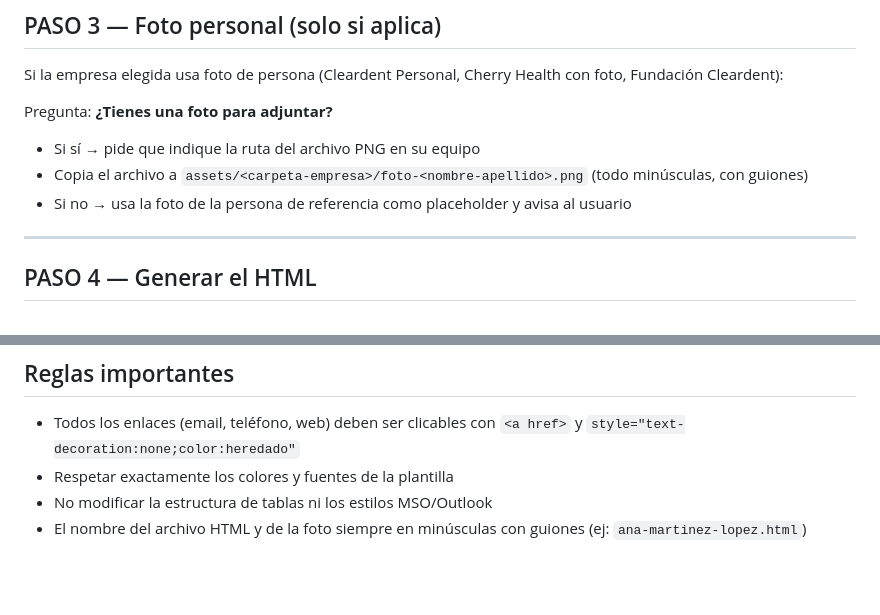
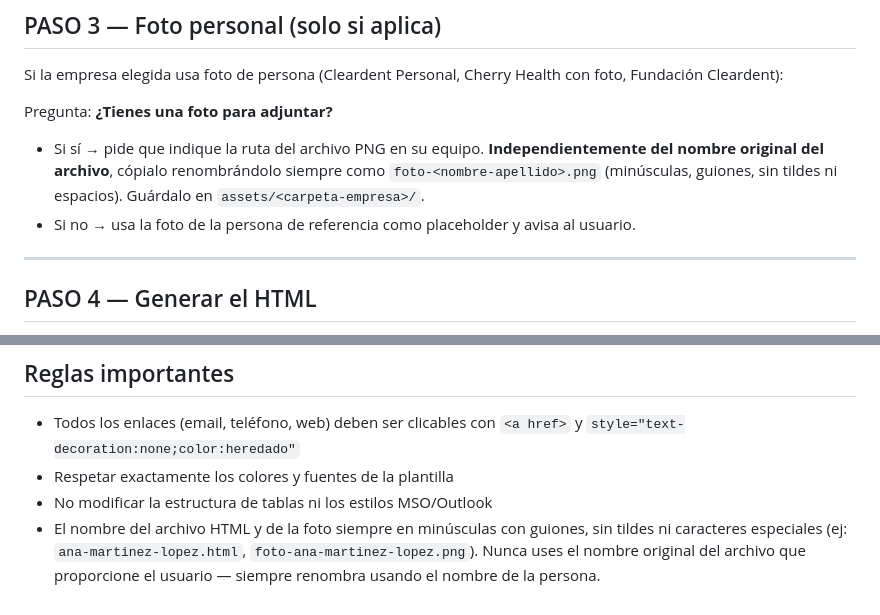
Before and after one commit to MariaSanchezFernandez/FirmasCorreo, a Markdown page: .claude/commands/nueva-firma.md, 2 parts joined by grey strips. GitHub-like rendering; blank space fills up the shorter version.

Commit message:
Update /nueva-firma: always rename photo using person name

```diff
--- a/.claude/commands/nueva-firma.md
+++ b/.claude/commands/nueva-firma.md
@@ -43,9 +43,8 @@ Pide al usuario los siguientes datos:
 Si la empresa elegida usa foto de persona (Cleardent Personal, Cherry Health con foto, Fundación Cleardent):
 
 Pregunta: **¿Tienes una foto para adjuntar?**
-- Si sí → pide que indique la ruta del archivo PNG en su equipo
-- Copia el archivo a `assets/<carpeta-empresa>/foto-<nombre-apellido>.png` (todo minúsculas, con guiones)
-- Si no → usa la foto de la persona de referencia como placeholder y avisa al usuario
+- Si sí → pide que indique la ruta del archivo PNG en su equipo. **Independientemente del nombre original del archivo**, cópialo renombrándolo siempre como `foto-<nombre-apellido>.png` (minúsculas, guiones, sin tildes ni espacios). Guárdalo en `assets/<carpeta-empresa>/`.
+- Si no → usa la foto de la persona de referencia como placeholder y avisa al usuario.
 
 ---
 
@@ -94,4 +93,4 @@ Confirma al usuario que la firma está disponible en:
 - Todos los enlaces (email, teléfono, web) deben ser clicables con `<a href>` y `style="text-decoration:none;color:heredado"`
 - Respetar exactamente los colores y fuentes de la plantilla
 - No modificar la estructura de tablas ni los estilos MSO/Outlook
-- El nombre del archivo HTML y de la foto siempre en minúsculas con guiones (ej: `ana-martinez-lopez.html`)
+- El nombre del archivo HTML y de la foto siempre en minúsculas con guiones, sin tildes ni caracteres especiales (ej: `ana-martinez-lopez.html`, `foto-ana-martinez-lopez.png`). Nunca uses el nombre original del archivo que proporcione el usuario — siempre renombra usando el nombre de la persona.
```
